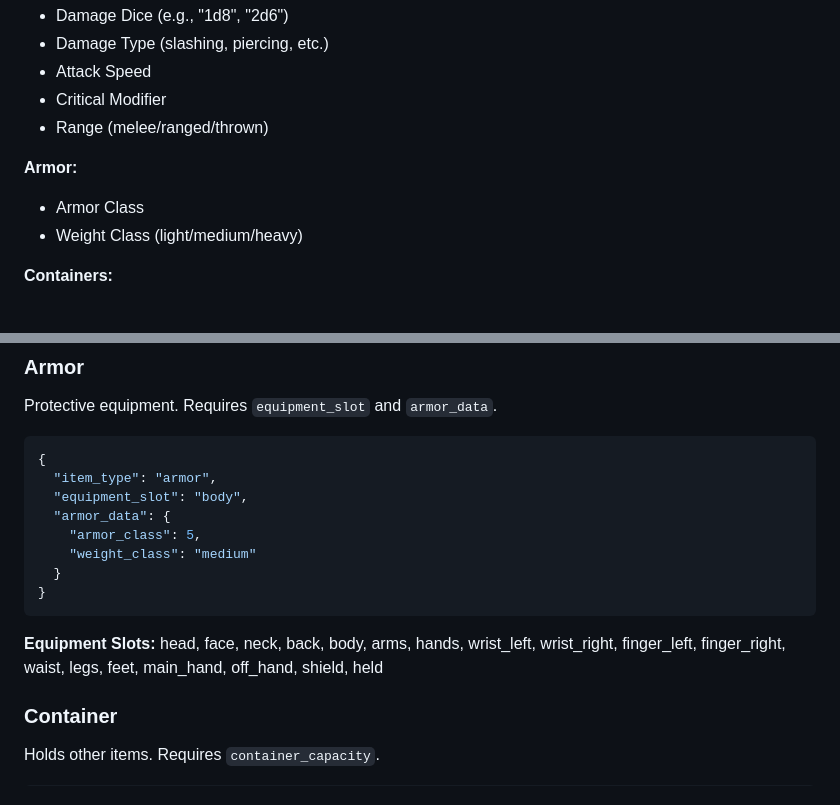
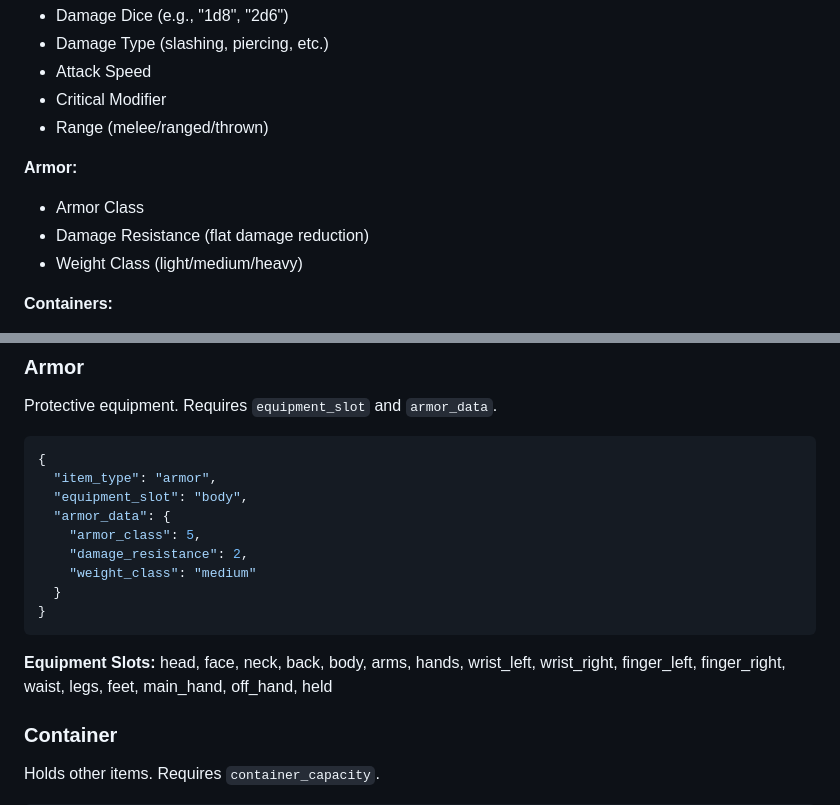
Before and after one commit to thetechdjinn/kingdoms_of_avarice, a Markdown page: Documentation/Item_Editor_Guide.md, 2 parts joined by grey strips. Drawn GitHub-style.

````diff
--- a/Documentation/Item_Editor_Guide.md
+++ b/Documentation/Item_Editor_Guide.md
@@ -67,6 +67,7 @@ Shows fields specific to the selected item type:
 **Armor:**
 
 - Armor Class
+- Damage Resistance (flat damage reduction)
 - Weight Class (light/medium/heavy)
 
 **Containers:**
@@ -238,12 +239,13 @@ Protective equipment. Requires `equipment_slot` and `armor_data`.
   "equipment_slot": "body",
   "armor_data": {
     "armor_class": 5,
+    "damage_resistance": 2,
     "weight_class": "medium"
   }
 }
 ```
 
-**Equipment Slots:** head, face, neck, back, body, arms, hands, wrist_left, wrist_right, finger_left, finger_right, waist, legs, feet, main_hand, off_hand, shield, held
+**Equipment Slots:** head, face, neck, back, body, arms, hands, wrist_left, wrist_right, finger_left, finger_right, waist, legs, feet, main_hand, off_hand, held
 
 ### Container
 
````
Also changed, not shown: Documentation/Items_Architecture.md (+8 -8 lines).
